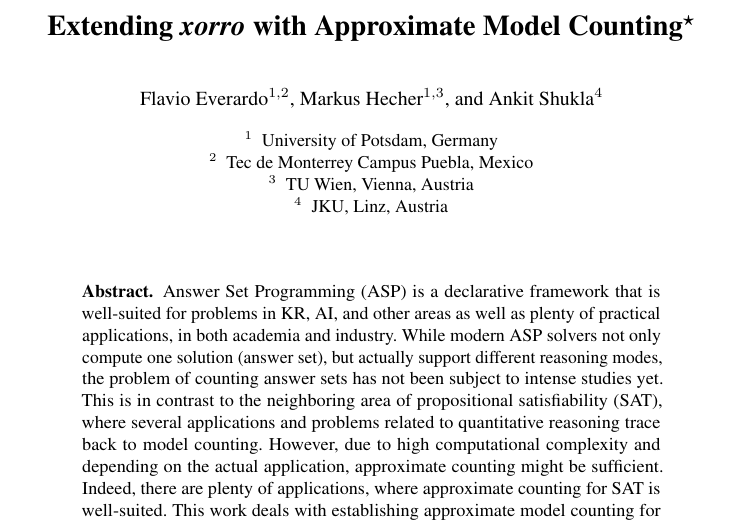
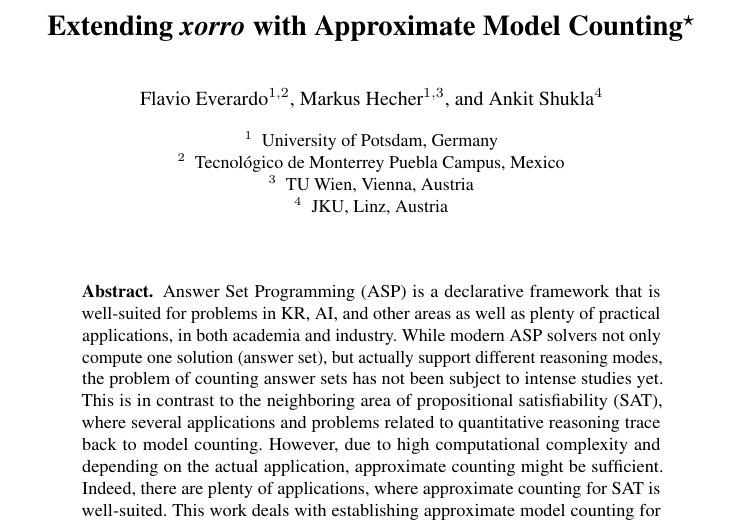
Before and after one commit to flavioeverardo/xampler, a LaTeX thesis (paper/ASPOCP-2020/ASPOCP-Workshop-2020.tex): part of page 1 of 14, cut so that both start at the same text. Compiled offline with pdfLaTeX.

Commit message:
modify my university name

```diff
--- a/paper/ASPOCP-2020/ASPOCP-Workshop-2020.tex
+++ b/paper/ASPOCP-2020/ASPOCP-Workshop-2020.tex
@@ -242,7 +242,7 @@ and the Vienna Science and Technology Fund, Grant WWTF ICT19-065. It is also acc
 %
 \institute{
   University of Potsdam, Germany \and
-  Tec de Monterrey Campus Puebla, Mexico \and
+  Tecnol\'ogico de Monterrey Puebla Campus, Mexico \and
   TU Wien, Vienna, Austria \and
   JKU, Linz, Austria\\
 }
```
